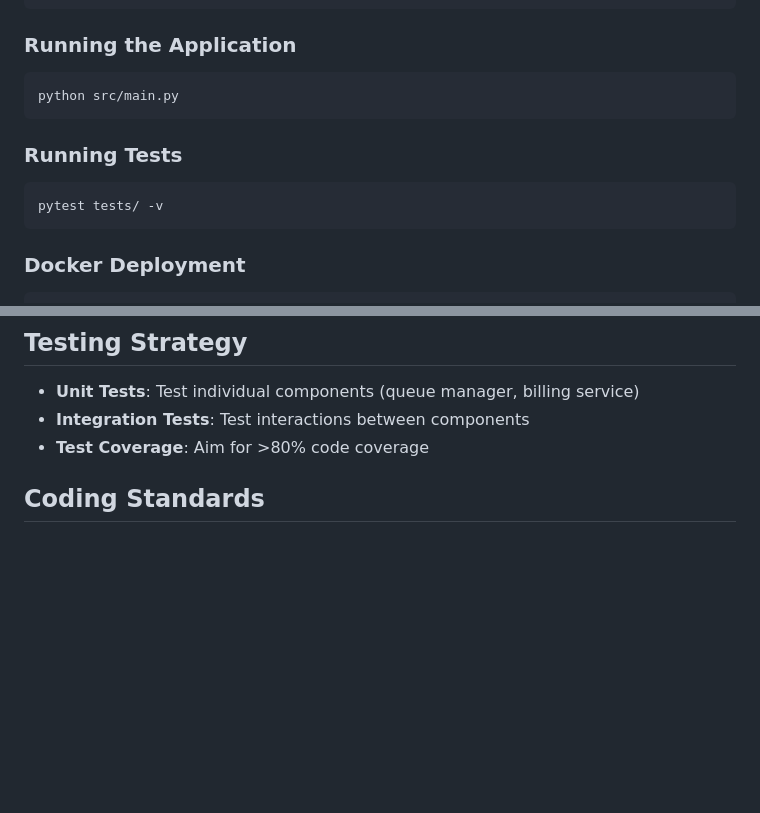
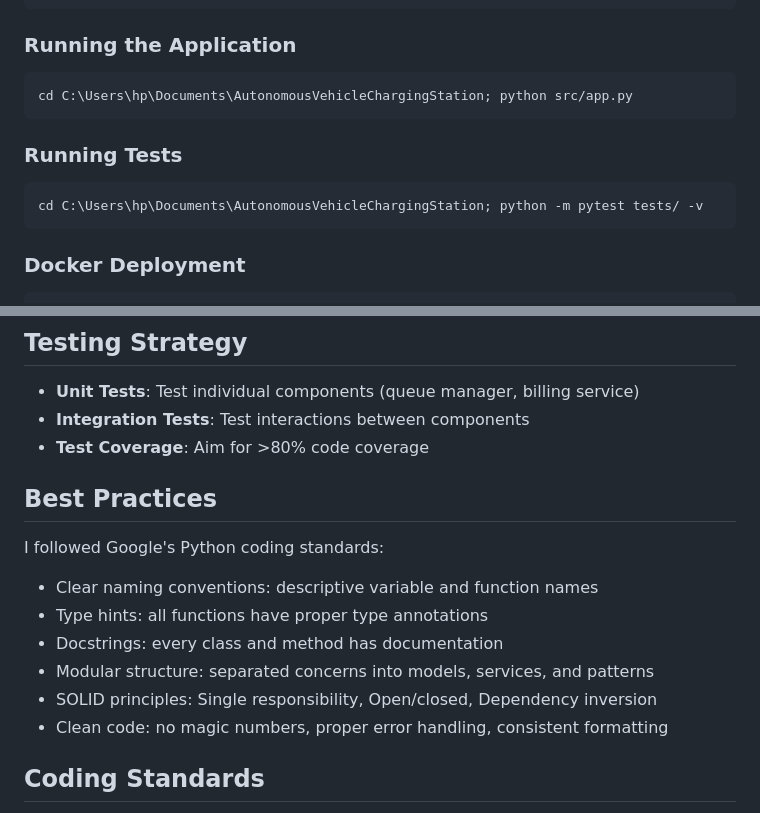
Before and after one commit to christairebe-prog/AutonomousVehicleChargingStation, a Markdown page: README.md, 2 parts joined by grey strips. GitHub-like rendering; blank space fills up the shorter version.

````diff
--- a/README.md
+++ b/README.md
@@ -87,12 +87,12 @@ pip install -r requirements.txt
 
 ### Running the Application
 ```bash
-python src/main.py
+cd C:\Users\hp\Documents\AutonomousVehicleChargingStation; python src/app.py
 ```
 
 ### Running Tests
 ```bash
-pytest tests/ -v
+cd C:\Users\hp\Documents\AutonomousVehicleChargingStation; python -m pytest tests/ -v
 ```
 
 ### Docker Deployment
@@ -114,6 +114,17 @@ This project implements the **Observer Pattern** to handle real-time notificatio
 - **Unit Tests**: Test individual components (queue manager, billing service)
 - **Integration Tests**: Test interactions between components
 - **Test Coverage**: Aim for >80% code coverage
+## Best Practices
+
+I followed Google's Python coding standards:
+
+- Clear naming conventions: descriptive variable and function names
+- Type hints: all functions have proper type annotations
+- Docstrings: every class and method has documentation
+- Modular structure: separated concerns into models, services, and patterns
+- SOLID principles: Single responsibility, Open/closed, Dependency inversion
+- Clean code: no magic numbers, proper error handling, consistent formatting
+
 
 ## Coding Standards
 - Follow PEP 8 style guide
````
